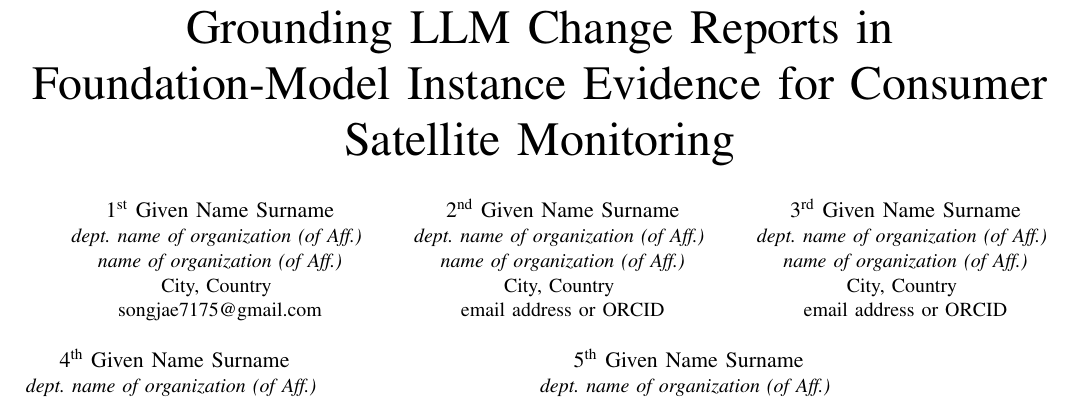
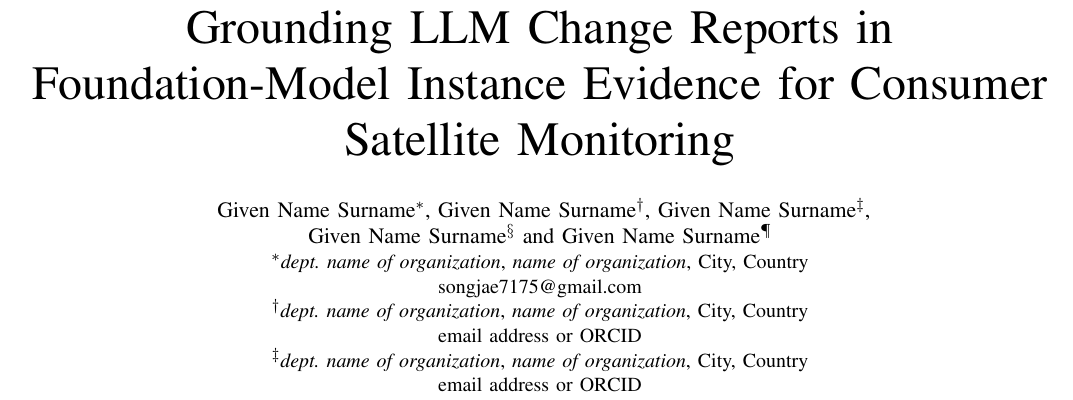
Before and after one commit to Parkdev22222/multi-source-intelligent-system, a LaTeX paper (paper/main.tex): part of page 1 of 8, cut so that both start at the same text. Compiled offline with pdfLaTeX; a missing font is replaced by an installed copy or a similar font; a LaTeX package or settings file that is missing is left out.

Commit message:
Use the author format IEEEtran prescribes for more than three authors
The five-author block was five \and columns, and it looked wrong because it
was. IEEEtran_HOWTO, "Names in Conference Mode": the \and column format is for
"three or less affiliations", and "if there are more than three authors and/or
the text is too wide to fit across the page, use an alternate long format".
Five columns wrapped to a 3+2 grid, and since IEEEtran sizes every column to
the widest one, the row of two sat under the row of three at a pitch that
matched nothing.

The long format has no rows to misalign: names on one line carrying
\IEEEauthorrefmark, then one affiliation block per affiliation. It also costs
less vertical space than the grid did, which is welcome while the paper is two
pages over its limit.

The marks number affiliations rather than authors, so authors who share one
share a mark and the spare blocks go -- noted in the file, since five separate
affiliations is the unlikely case and the block should shrink when it is
filled in. The name line carries a break only because five copies of "Given
Name Surname" overrun the page by 52pt; the comment says to delete it once
real names are in.

Co-Authored-By: Claude Opus 5 <noreply@anthropic.com>
Claude-Session: https://claude.ai/code/session_01RujBK4skEiGXtNstPpbTTM

```diff
--- a/paper/main.tex
+++ b/paper/main.tex
@@ -45,39 +45,48 @@
 \title{Grounding LLM Change Reports in Foundation-Model Instance Evidence
 for Consumer Satellite Monitoring}
 
-% TODO: the template's author block, kept in its placeholder form for the five
-% authors this paper will carry. Fill each block; the ordinals are the
-% template's own convention and IEEEtran lays the blocks out itself, so do not
-% add spacing or line breaks between them. Blinding is still unconfirmed -- if
-% the venue reviews blind, this whole block and the repository link go.
-\author{\IEEEauthorblockN{1\textsuperscript{st} Given Name Surname}
-\IEEEauthorblockA{\textit{dept. name of organization (of Aff.)} \\
-\textit{name of organization (of Aff.)}\\
-City, Country \\
+% Five authors, in the format IEEEtran documents for exactly this case.
+% IEEEtran_HOWTO, "Names in Conference Mode": the \and column format is for
+% "three or less affiliations"; past that, "if there are more than three
+% authors and/or the text is too wide to fit across the page, use an alternate
+% long format" -- names on one line carrying \IEEEauthorrefmark, then one
+% affiliation block per affiliation. Five \and columns is what produced the
+% lopsided 3+2 grid: IEEEtran sizes every column to the widest one, so the
+% row of two sat under the row of three at the wrong pitch. This format has no
+% rows to misalign, and it costs less vertical space, which matters while the
+% paper is over its page limit.
+%
+% The marks number AFFILIATIONS, not authors. As written, each author has their
+% own; where authors share one, give them the same mark and delete the spare
+% block -- five authors from one lab collapse to a single \IEEEauthorblockA with
+% no marks at all.
+%
+% The \\ in the name line is there because five copies of "Given Name Surname"
+% overrun the page by 52pt. Real names are shorter: if they fit on one line,
+% delete it.
+%
+% TODO: fill in. Blinding is still unconfirmed -- if the venue reviews blind,
+% this whole block and the repository link go.
+\author{\IEEEauthorblockN{
+Given Name Surname\IEEEauthorrefmark{1},
+Given Name Surname\IEEEauthorrefmark{2},
+Given Name Surname\IEEEauthorrefmark{3},\\
+Given Name Surname\IEEEauthorrefmark{4} and
+Given Name Surname\IEEEauthorrefmark{5}}
+\IEEEauthorblockA{\IEEEauthorrefmark{1}\textit{dept. name of organization},
+\textit{name of organization}, City, Country\\
 songjae7175@gmail.com}
-\and
-\IEEEauthorblockN{2\textsuperscript{nd} Given Name Surname}
-\IEEEauthorblockA{\textit{dept. name of organization (of Aff.)} \\
-\textit{name of organization (of Aff.)}\\
-City, Country \\
+\IEEEauthorblockA{\IEEEauthorrefmark{2}\textit{dept. name of organization},
+\textit{name of organization}, City, Country\\
 email address or ORCID}
-\and
-\IEEEauthorblockN{3\textsuperscript{rd} Given Name Surname}
-\IEEEauthorblockA{\textit{dept. name of organization (of Aff.)} \\
-\textit{name of organization (of Aff.)}\\
-City, Country \\
+\IEEEauthorblockA{\IEEEauthorrefmark{3}\textit{dept. name of organization},
+\textit{name of organization}, City, Country\\
 email address or ORCID}
-\and
-\IEEEauthorblockN{4\textsuperscript{th} Given Name Surname}
-\IEEEauthorblockA{\textit{dept. name of organization (of Aff.)} \\
-\textit{name of organization (of Aff.)}\\
-City, Country \\
+\IEEEauthorblockA{\IEEEauthorrefmark{4}\textit{dept. name of organization},
+\textit{name of organization}, City, Country\\
 email address or ORCID}
-\and
-\IEEEauthorblockN{5\textsuperscript{th} Given Name Surname}
-\IEEEauthorblockA{\textit{dept. name of organization (of Aff.)} \\
-\textit{name of organization (of Aff.)}\\
-City, Country \\
+\IEEEauthorblockA{\IEEEauthorrefmark{5}\textit{dept. name of organization},
+\textit{name of organization}, City, Country\\
 email address or ORCID}
 }
 
```
